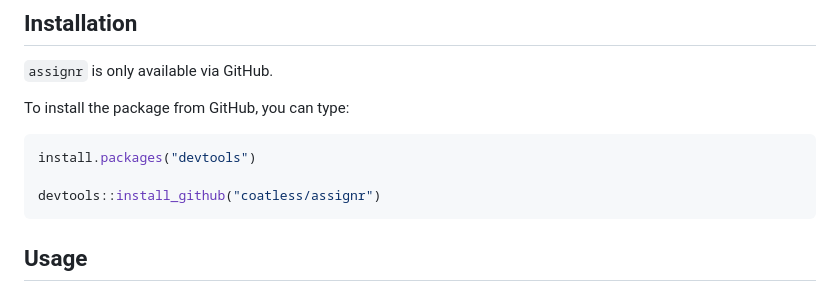
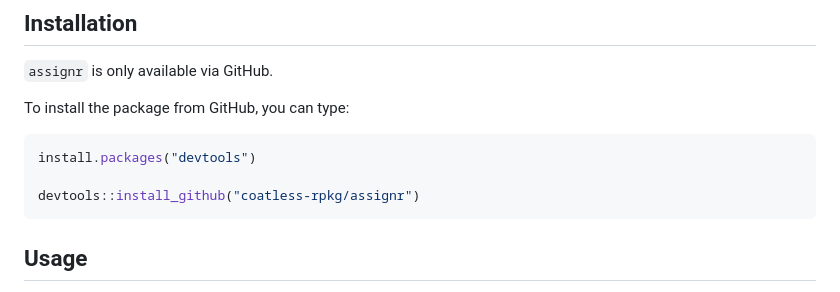
Before and after one commit to coatless-rpkg/assignr, a Markdown page: README.md, the part around the change printed below. Rendered like a GitHub page.

````diff
--- a/README.md
+++ b/README.md
@@ -27,7 +27,7 @@ To install the package from GitHub, you can type:
 ```r
 install.packages("devtools")
 
-devtools::install_github("coatless/assignr")
+devtools::install_github("coatless-rpkg/assignr")
 ```
 
 ## Usage
````
Also changed, not shown: other parts of README.md (+1 -1 lines).
